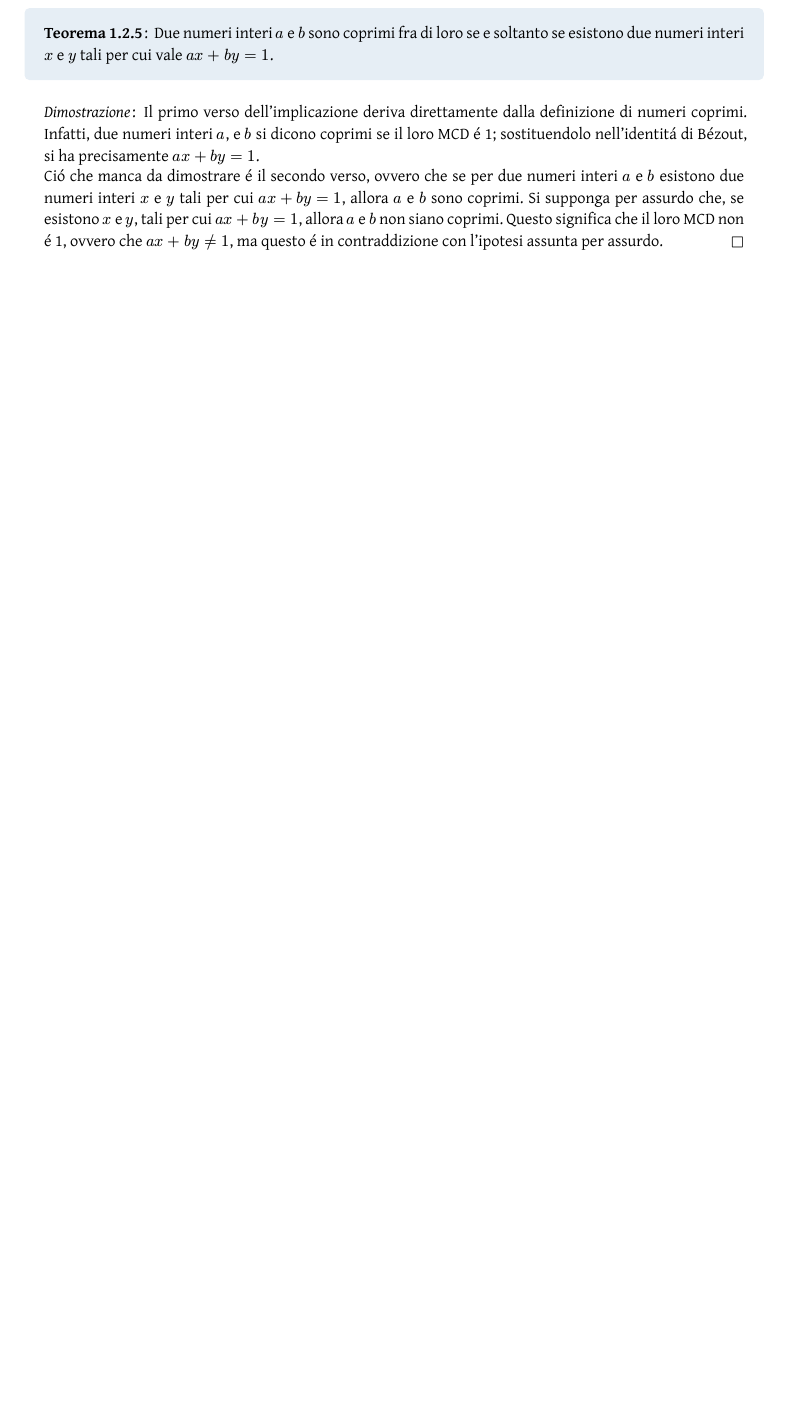
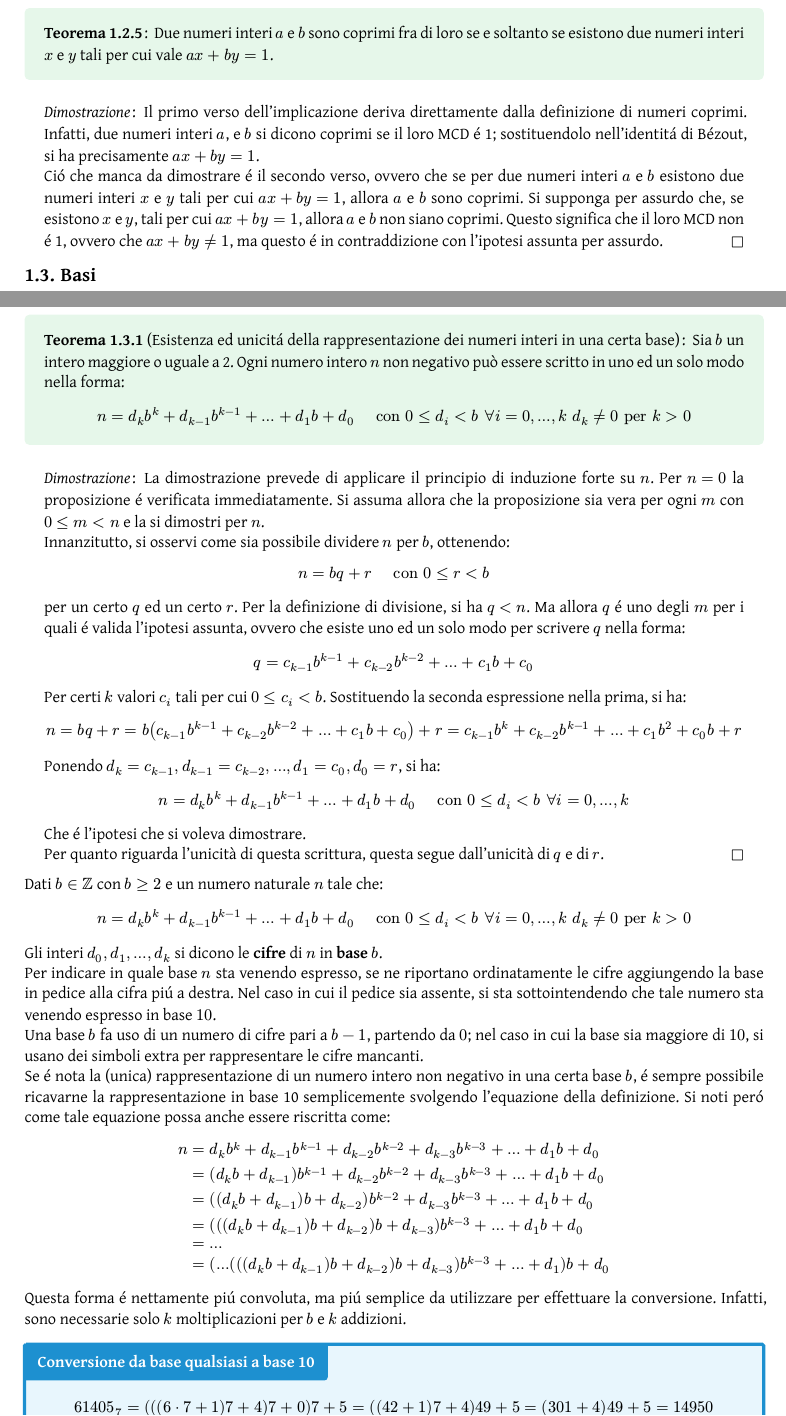
Before and after one commit to Skimmeroni/Appunti, a Typst document (Metodi Algebrici/Metodi_appunti.typ, which reads Metodi Algebrici/Numeri/Basi.typ, Metodi Algebrici/Numeri/Divisione.typ): part of page 5 of 5 before the commit and two parts of pages 5 and 6 of 7 after it, the two joined at a grey line, cut so that both start at the same text, the shorter picture padded with empty space. The pictures show the PDF file Metodi Algebrici/Metodi_appunti.pdf that the author committed with the source.

Commit message:
Metodi Algebrici: aggiunte le basi numeriche

```diff
--- /dev/null
+++ b/Metodi Algebrici/Numeri/Basi.typ
@@ -0,0 +1,69 @@
+#import "../Metodi_defs.typ": *
+
+#theorem("Esistenza ed unicitá della rappresentazione dei numeri interi in una certa base")[
+	Sia $b$ un intero maggiore o uguale a 2. Ogni numero intero $n$ non
+	negativo può essere scritto in uno ed un solo modo nella forma:
+
+	$ n = d_(k) b^(k) + d_(k − 1) b^(k − 1) + ... + d_(1) b + d_(0)
+	"   con" 0 lt.eq d_(i) < b " " forall i = 0, ..., k " " d_(k) != 0 "per" k > 0 $
+
+]
+#proof[
+	La dimostrazione prevede di applicare il principio di induzione forte
+	su $n$. Per $n = 0$ la proposizione é verificata immediatamente. Si
+	assuma allora che la proposizione sia vera per ogni $m$ con $0 lt.eq
+	m < n$ e la si dimostri per $n$.
+
+	Innanzitutto, si osservi come sia possibile dividere $n$ per $b$, ottenendo:
+
+	$ n = b q + r "   con" 0 lt.eq r < b $
+
+	per un certo $q$ ed un certo $r$. Per la definizione di divisione, si
+	ha $q < n$. Ma allora $q$ é uno degli $m$ per i quali é valida l'ipotesi
+	assunta, ovvero che esiste uno ed un solo modo per scrivere $q$ nella forma:
+
+	$ q = c_(k - 1) b^(k - 1) + c_(k − 2) b^(k − 2) + ... + c_(1) b + c_(0) $
+
+	Per certi $k$ valori $c_(i)$ tali per cui $0 lt.eq c_(i) < b$. Sostituendo
+	la seconda espressione nella prima, si ha:
+
+	$ n = b q + r = b (c_(k - 1) b^(k - 1) + c_(k − 2) b^(k − 2) + ... + c_(1) b + c_(0)) + r =
+	c_(k - 1) b^(k) + c_(k − 2) b^(k − 1) + ... + c_(1) b^(2) + c_(0) b + r $
+
+	Ponendo $d_(k) = c_(k − 1), d_(k − 1) = c_(k − 2), ..., d_(1) = c_(0), d_(0) = r$,
+	si ha:
+
+	$ n = d_(k) b^(k) + d_(k − 1) b^(k − 1) + ... + d_(1) b + d_(0)
+	"   con" 0 lt.eq d_(i) < b " " forall i = 0, ..., k $
+
+	Che é l'ipotesi che si voleva dimostrare.
+
+	Per quanto riguarda l'unicità di questa scrittura, questa segue dall'unicità di $q$
+	e di $r$.
+]
+
+Dati $b in bb(Z)$ con $b gt.eq 2$ e un numero naturale $n$ tale che:
+
+$ n = d_(k) b^(k) + d_(k − 1) b^(k − 1) + ... + d_(1) b + d_(0)
+"   con" 0 lt.eq d_(i) < b " " forall i = 0, ..., k " " d_(k) != 0 "per" k > 0 $
+
+Gli interi $d_(0), d_(1), ..., d_(k)$ si dicono le *cifre* di $n$ in *base*
+$b$.
+
+Per indicare in quale base $n$ sta venendo espresso, se ne riportano
+ordinatamente le cifre aggiungendo la base in pedice alla cifra piú a
+destra. Nel caso in cui il pedice sia assente, si sta sottointendendo
+che tale numero sta venendo espresso in base $10$.
+
+Una base $b$ fa uso di un numero di cifre pari a $b - 1$, partendo da $0$;
+nel caso in cui la base sia maggiore di $10$, si usano dei simboli extra per
+rappresentare le cifre mancanti.
+
+Se é nota la (unica) rappresentazione di un numero intero non negativo
+in una certa base $b$, é sempre possibile ricavarne la rappresentazione
+in base 10 semplicemente svolgendo l'equazione della definizione. Si noti
+peró come tale equazione possa anche essere riscritta come:
+
+#set math.mat(delim: none)
+$ mat(
+	n &= d_(k) b^(k) + d_(k − 1) b^(k − 1) + d_(k − 2) b^(k − 2) + d_(k − 3) b^(k − 3) + ... + d_(1) b + d_(0);
@@ -0,0 +74,10 @@
+	  &= (... (((d_(k) b + d_(k − 1)) b + d_(k − 2)) b + d_(k − 3)) b^(k − 3) + ... + d_(1)) b + d_(0);
+) $
+
+Questa forma é nettamente piú convoluta, ma piú semplice da utilizzare per
+effettuare la conversione. Infatti, sono necessarie solo $k$ moltiplicazioni
+per $b$ e $k$ addizioni.
+
+#example("Conversione da base qualsiasi a base 10")[
+	$ 61405_(7) = (((6 dot.op 7 + 1)7 + 4)7 + 0)7 + 5 =
+	((42 + 1)7 + 4)49 + 5 = (301 + 4)49 + 5 = 14950 $
@@ -0,0 +92 @@
+	n & = b q + d_(0), 0 lt.eq d_(0) < b;
--- a/Metodi Algebrici/Numeri/Divisione.typ
+++ b/Metodi Algebrici/Numeri/Divisione.typ
@@ -201,0 +208 @@ a tale identitá.
+  di segno.
```
Also changed, not shown: Metodi Algebrici/Metodi_appunti.typ (+2 -0 lines), Metodi Algebrici/Metodi_defs.typ (+2 -2 lines), Metodi Algebrici/Metodi_appunti.pdf, Metodi Algebrici/Numeri/Basi.typ (39 more changed lines), Metodi Algebrici/Numeri/Divisione.typ (38 more changed lines).
